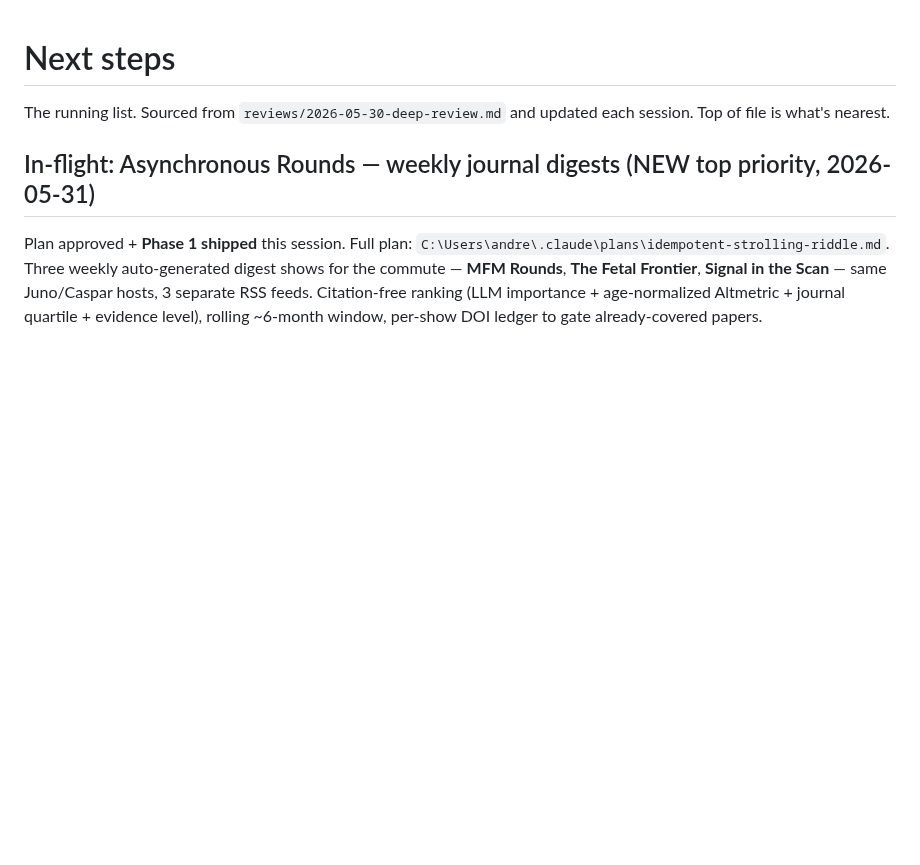
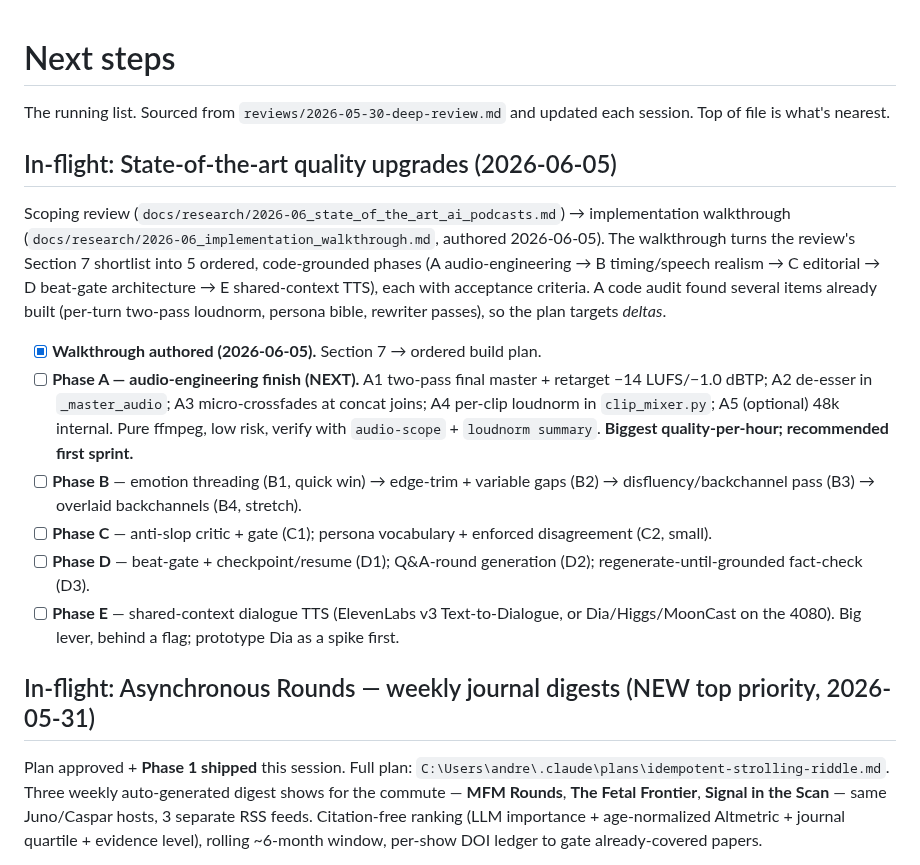
Before and after one commit to rauscha/Dialog-podcast, a Markdown page: NEXT-STEPS.md, the part around the change. Drawn GitHub-style; blank space fills up the shorter version.

```diff
--- a/NEXT-STEPS.md
+++ b/NEXT-STEPS.md
@@ -1,6 +1,17 @@
 # Next steps
 
 The running list. Sourced from `reviews/2026-05-30-deep-review.md` and updated each session. Top of file is what's nearest.
+
+## In-flight: State-of-the-art quality upgrades (2026-06-05)
+
+Scoping review (`docs/research/2026-06_state_of_the_art_ai_podcasts.md`) → implementation walkthrough (`docs/research/2026-06_implementation_walkthrough.md`, authored 2026-06-05). The walkthrough turns the review's Section 7 shortlist into 5 ordered, code-grounded phases (A audio-engineering → B timing/speech realism → C editorial → D beat-gate architecture → E shared-context TTS), each with acceptance criteria. A code audit found several items already built (per-turn two-pass loudnorm, persona bible, rewriter passes), so the plan targets *deltas*.
+
+- [x] **Walkthrough authored (2026-06-05).** Section 7 → ordered build plan.
+- [ ] **Phase A — audio-engineering finish (NEXT).** A1 two-pass final master + retarget −14 LUFS/−1.0 dBTP; A2 de-esser in `_master_audio`; A3 micro-crossfades at concat joins; A4 per-clip loudnorm in `clip_mixer.py`; A5 (optional) 48k internal. Pure ffmpeg, low risk, verify with `audio-scope` + `loudnorm summary`. **Biggest quality-per-hour; recommended first sprint.**
+- [ ] **Phase B** — emotion threading (B1, quick win) → edge-trim + variable gaps (B2) → disfluency/backchannel pass (B3) → overlaid backchannels (B4, stretch).
+- [ ] **Phase C** — anti-slop critic + gate (C1); persona vocabulary + enforced disagreement (C2, small).
+- [ ] **Phase D** — beat-gate + checkpoint/resume (D1); Q&A-round generation (D2); regenerate-until-grounded fact-check (D3).
+- [ ] **Phase E** — shared-context dialogue TTS (ElevenLabs v3 Text-to-Dialogue, or Dia/Higgs/MoonCast on the 4080). Big lever, behind a flag; prototype Dia as a spike first.
 
 ## In-flight: Asynchronous Rounds — weekly journal digests (NEW top priority, 2026-05-31)
 
```
Also changed, not shown: docs/research/2026-06_implementation_walkthrough.md (added, +282 -0 lines), docs/research/2026-06_state_of_the_art_ai_podcasts.md (+8 -6 lines).
